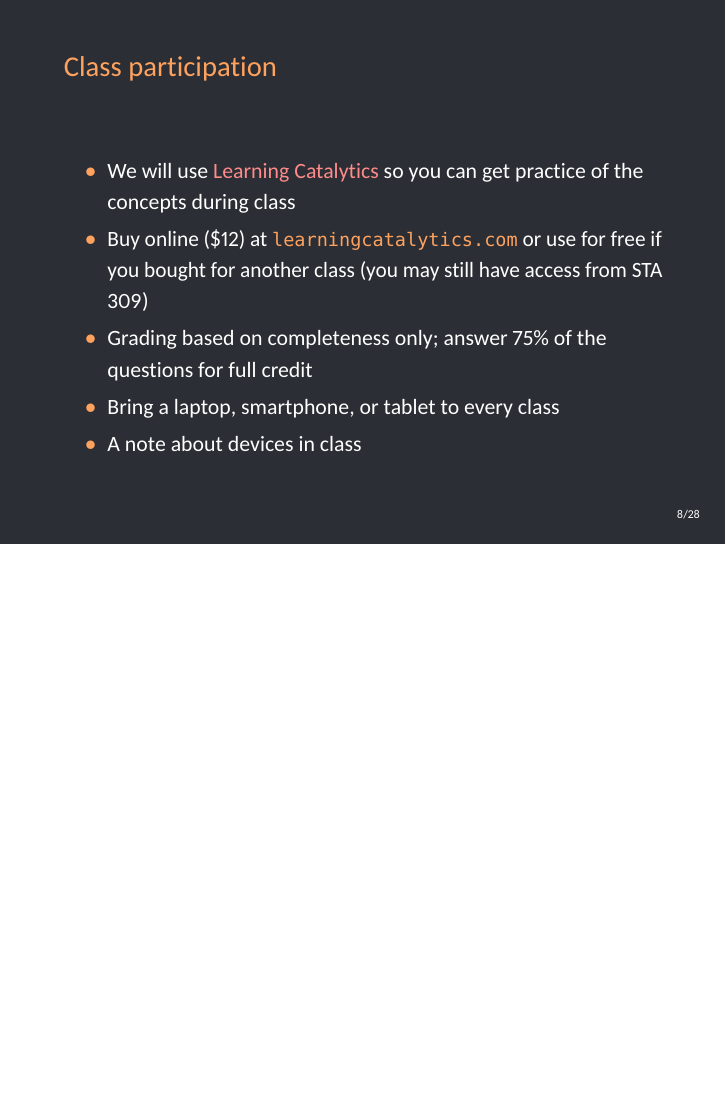
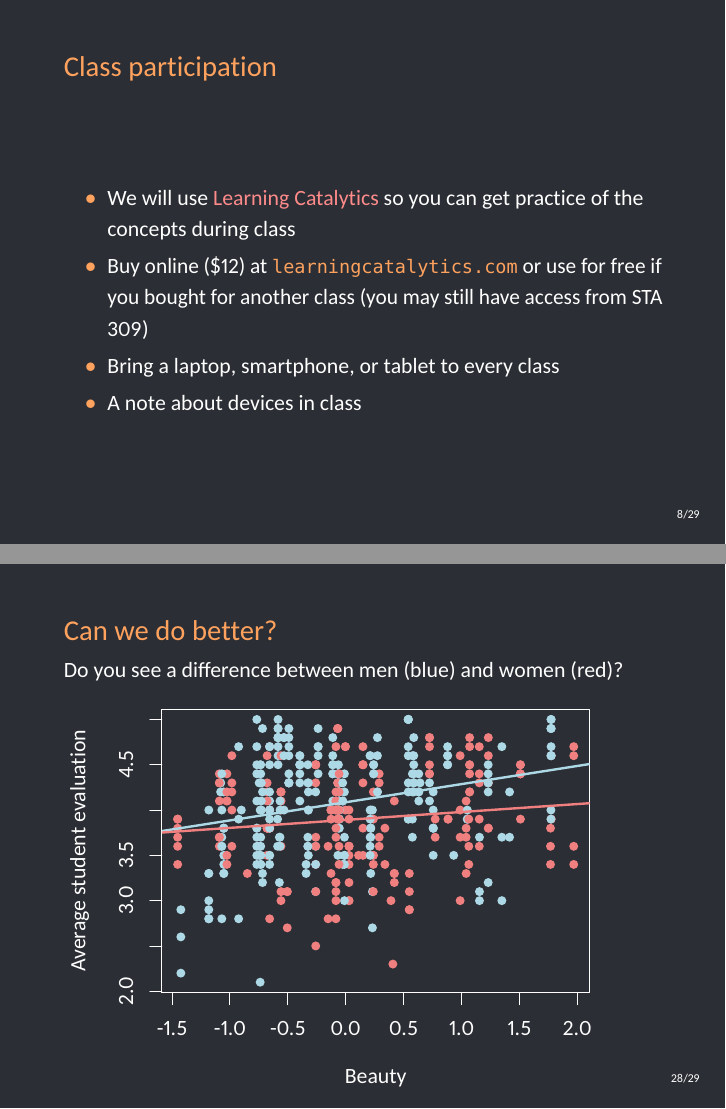
Before and after one commit to saiaravindhravi/sta371g, LaTeX slides (slides/lecture-01/lecture-01.tex): page 9 of 30 before the commit and pages 9 and 30 of 31 after it, the two joined at a grey line, the shorter picture padded with empty space. The pictures show the PDF file slides/lecture-01/lecture-01.pdf that the author committed with the source.

Commit message:
Lecture 1 updates.

```diff
--- a/slides/lecture-01/lecture-01.tex
+++ b/slides/lecture-01/lecture-01.tex
@@ -140,7 +140,6 @@
       \begin{itemize}
         \item We will use \alert{Learning Catalytics} so you can get practice of the concepts during class
         \item Buy online (\$12) at \url{learningcatalytics.com} or use for free if you bought for another class (you may still have access from STA 309)
-        \item Grading based on completeness only; answer 75\% of the questions for full credit
         \item Bring a laptop, smartphone, or tablet to every class
         \item A note about devices in class
       \end{itemize}
@@ -366,6 +365,21 @@
 \end{knitrout}
     \end{frame}
 
+    \begin{frame}{Can we do better?}
+      \note{
+        The pattern is different for men and women---beauty makes more of \textCR
+        a difference for men. We probably will not have time to go into it\textCR
+        any further; this is just to whet students' appetite for what is possible.
+      }
+      Do you see a difference between men (blue) and women (red)?
+
+\begin{knitrout}
+\definecolor{shadecolor}{rgb}{0.969, 0.969, 0.969}
+\input{/tmp/figures/unnamed-chunk-9-1.tikz}
+
+\end{knitrout}
+    \end{frame}
+
     \begin{frame}{Six for the weekend}
       \begin{enumerate}
         \item Read the syllabus
```
Also changed, not shown: slides/lecture-01/lecture-01-concordance.tex (+2 -2 lines), slides/lecture-01/lecture-01.pdf, slides/lecture-01/lecture-01.tex (2 more changed lines), 2 other files.
